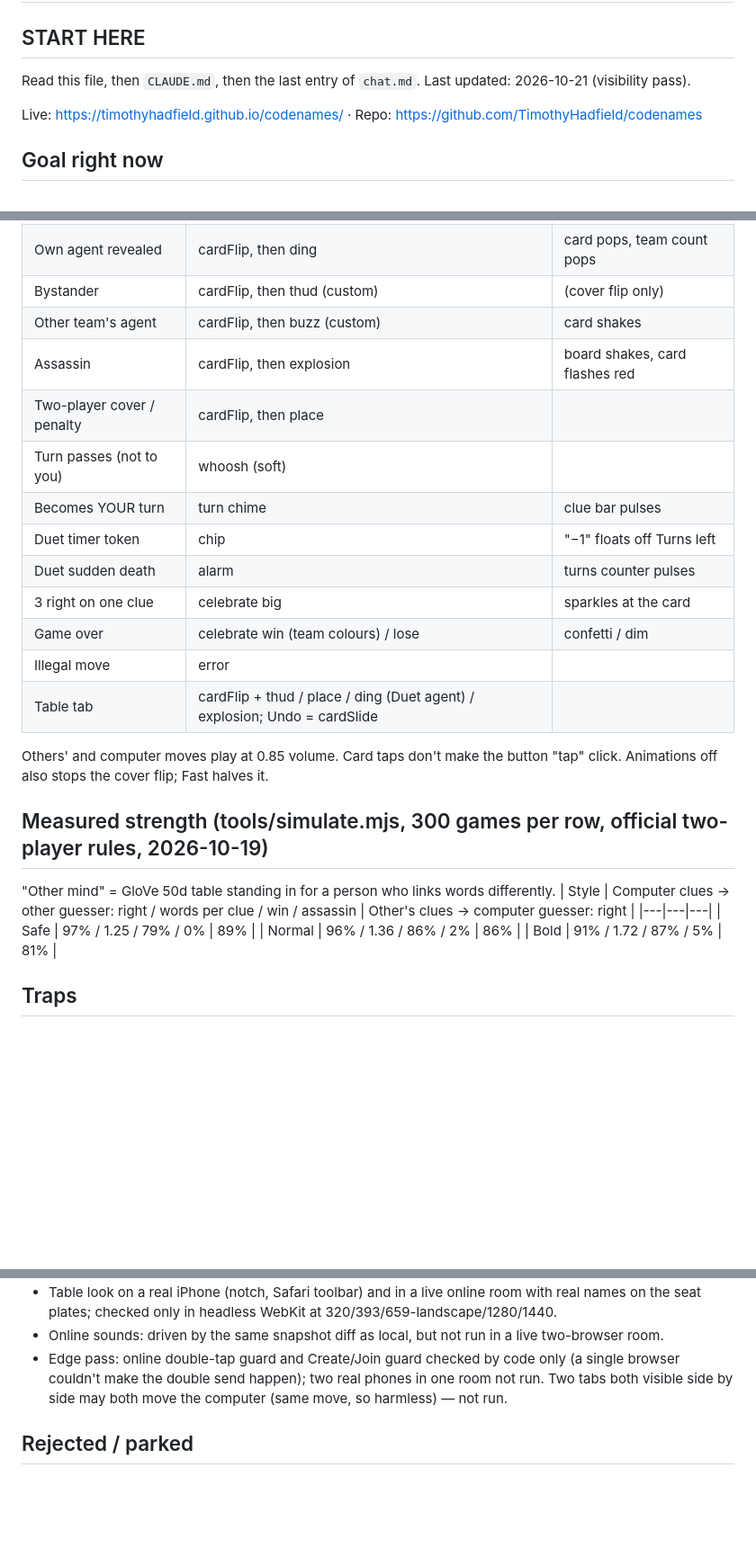
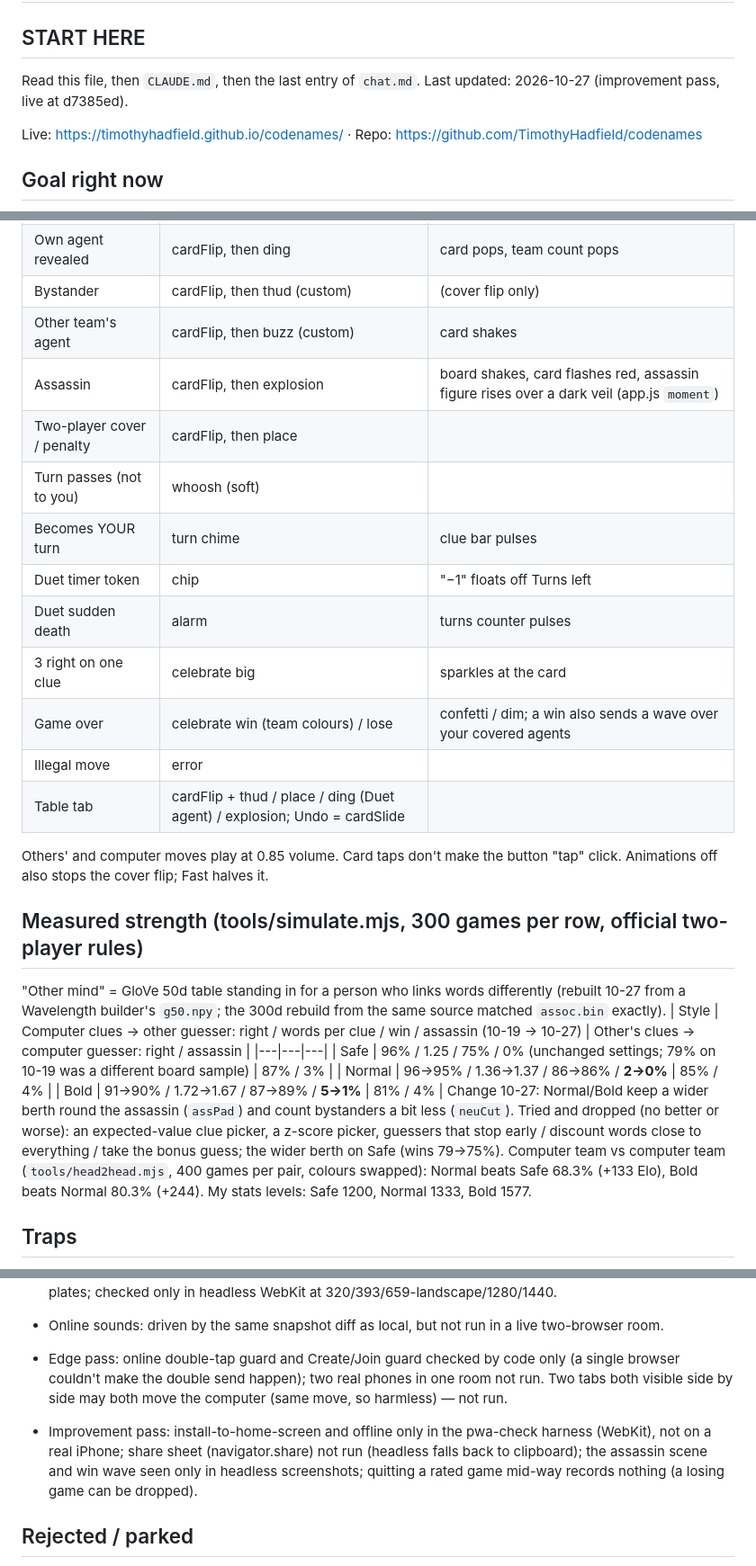
Before and after one commit to TimothyHadfield/codenames, a Markdown page: progress.md, 3 parts joined by grey strips. Shown at 90% size. Drawn GitHub-style; blank space fills up the shorter version.

Commit message:
Codenames: handoff files for the improvement pass
Co-Authored-By: Claude Opus 5.5 (1M context) <noreply@anthropic.com>

```diff
--- a/progress.md
+++ b/progress.md
@@ -1,7 +1,7 @@
 # Codenames — progress
 
 ## START HERE
-Read this file, then `CLAUDE.md`, then the last entry of `chat.md`. Last updated: 2026-10-21 (visibility pass).
+Read this file, then `CLAUDE.md`, then the last entry of `chat.md`. Last updated: 2026-10-27 (improvement pass, live at d7385ed).
 
 Live: https://timothyhadfield.github.io/codenames/ · Repo: https://github.com/TimothyHadfield/codenames
 
@@ -63,25 +65,27 @@ Passed unchanged: double taps, reload mid-turn/cover, Back, private mode, 320/39
 | Own agent revealed | cardFlip, then ding | card pops, team count pops |
 | Bystander | cardFlip, then thud (custom) | (cover flip only) |
 | Other team's agent | cardFlip, then buzz (custom) | card shakes |
-| Assassin | cardFlip, then explosion | board shakes, card flashes red |
+| Assassin | cardFlip, then explosion | board shakes, card flashes red, assassin figure rises over a dark veil (app.js `moment`) |
 | Two-player cover / penalty | cardFlip, then place | |
 | Turn passes (not to you) | whoosh (soft) | |
 | Becomes YOUR turn | turn chime | clue bar pulses |
 | Duet timer token | chip | "−1" floats off Turns left |
 | Duet sudden death | alarm | turns counter pulses |
 | 3 right on one clue | celebrate big | sparkles at the card |
-| Game over | celebrate win (team colours) / lose | confetti / dim |
+| Game over | celebrate win (team colours) / lose | confetti / dim; a win also sends a wave over your covered agents |
 | Illegal move | error | |
 | Table tab | cardFlip + thud / place / ding (Duet agent) / explosion; Undo = cardSlide | |
 Others' and computer moves play at 0.85 volume. Card taps don't make the button "tap" click. Animations off also stops the cover flip; Fast halves it.
 
-## Measured strength (tools/simulate.mjs, 300 games per row, official two-player rules, 2026-10-19)
-"Other mind" = GloVe 50d table standing in for a person who links words differently.
-| Style | Computer clues → other guesser: right / words per clue / win / assassin | Other's clues → computer guesser: right |
+## Measured strength (tools/simulate.mjs, 300 games per row, official two-player rules)
+"Other mind" = GloVe 50d table standing in for a person who links words differently (rebuilt 10-27 from a Wavelength builder's `g50.npy`; the 300d rebuild from the same source matched `assoc.bin` exactly).
+| Style | Computer clues → other guesser: right / words per clue / win / assassin (10-19 → 10-27) | Other's clues → computer guesser: right / assassin |
 |---|---|---|
-| Safe | 97% / 1.25 / 79% / 0% | 89% |
-| Normal | 96% / 1.36 / 86% / 2% | 86% |
-| Bold | 91% / 1.72 / 87% / 5% | 81% |
+| Safe | 96% / 1.25 / 75% / 0% (unchanged settings; 79% on 10-19 was a different board sample) | 87% / 3% |
+| Normal | 96→95% / 1.36→1.37 / 86→86% / **2→0%** | 85% / 4% |
+| Bold | 91→90% / 1.72→1.67 / 87→89% / **5→1%** | 81% / 4% |
+Change 10-27: Normal/Bold keep a wider berth round the assassin (`assPad`) and count bystanders a bit less (`neuCut`). Tried and dropped (no better or worse): an expected-value clue picker, a z-score picker, guessers that stop early / discount words close to everything / take the bonus guess; the wider berth on Safe (wins 79→75%).
+Computer team vs computer team (`tools/head2head.mjs`, 400 games per pair, colours swapped): Normal beats Safe 68.3% (+133 Elo), Bold beats Normal 80.3% (+244). My stats levels: Safe 1200, Normal 1333, Bold 1577.
 
 ## Traps
 - Changing `tools/board-words.txt` changes every seeded board (bump VERSION in both `build_assoc.py` and `engine.js`, update the pinned FROG snapshot test).
@@ -120,6 +129,8 @@ Others' and computer moves play at 0.85 volume. Card taps don't make the button
 - Online sounds: driven by the same snapshot diff as local, but not run in a live two-browser room.
 - Edge pass: online double-tap guard and Create/Join guard checked by code only (a single browser couldn't make the double send happen); two real phones in one room not run. Two tabs both visible side by side may both move the computer (same move, so harmless) — not run.
 
+- Improvement pass: install-to-home-screen and offline only in the pwa-check harness (WebKit), not on a real iPhone; share sheet (navigator.share) not run (headless falls back to clipboard); the assassin scene and win wave seen only in headless screenshots; quitting a rated game mid-way records nothing (a losing game can be dropped).
+
 ## Rejected / parked
 - ~~Board difficulty score~~ no decision depends on it.
 - ~~Leaderboards~~ free-tier writes better spent on games.
```
Also changed, not shown: other parts of progress.md (+8 -1 lines), chat.md (+6 -0 lines).
